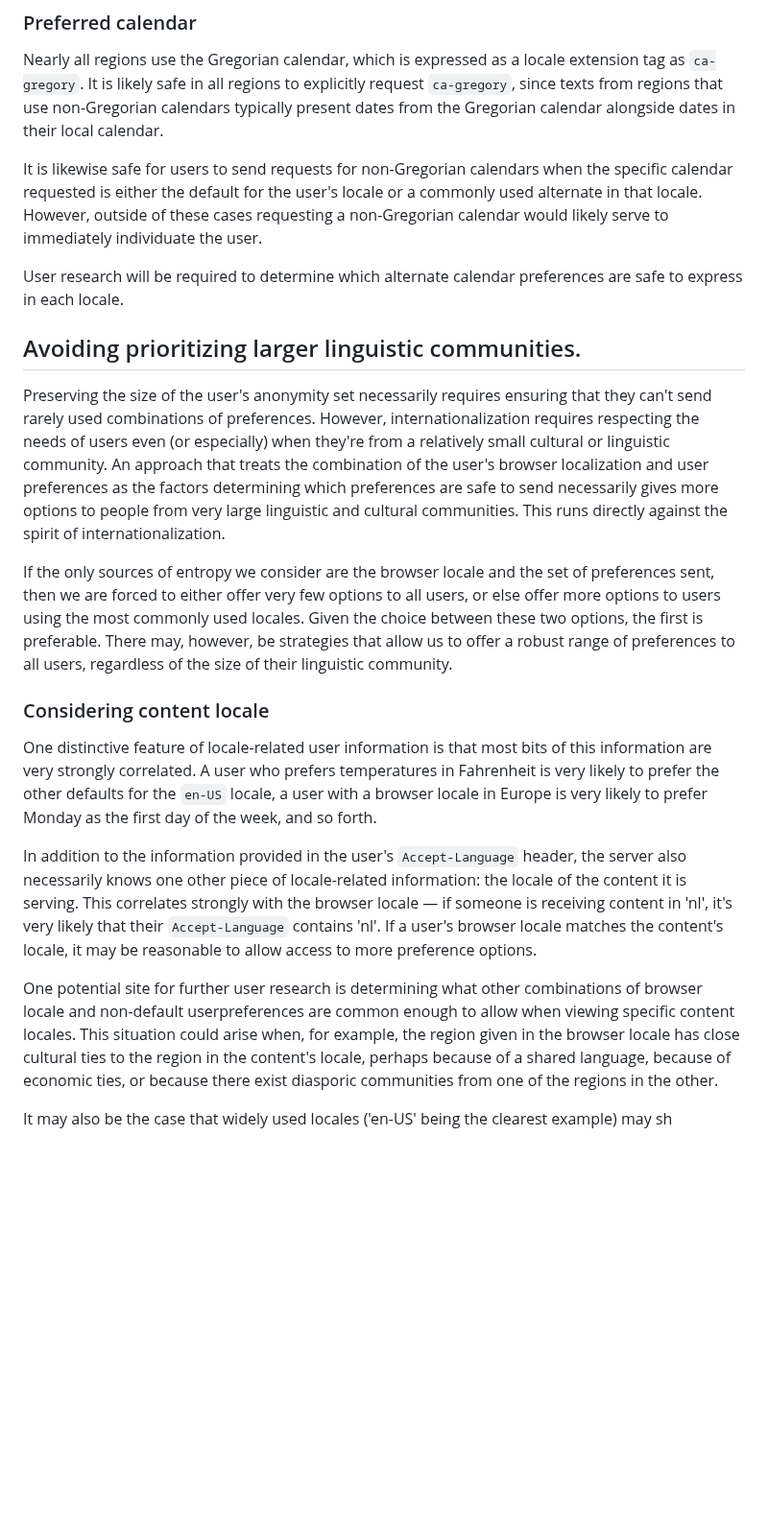
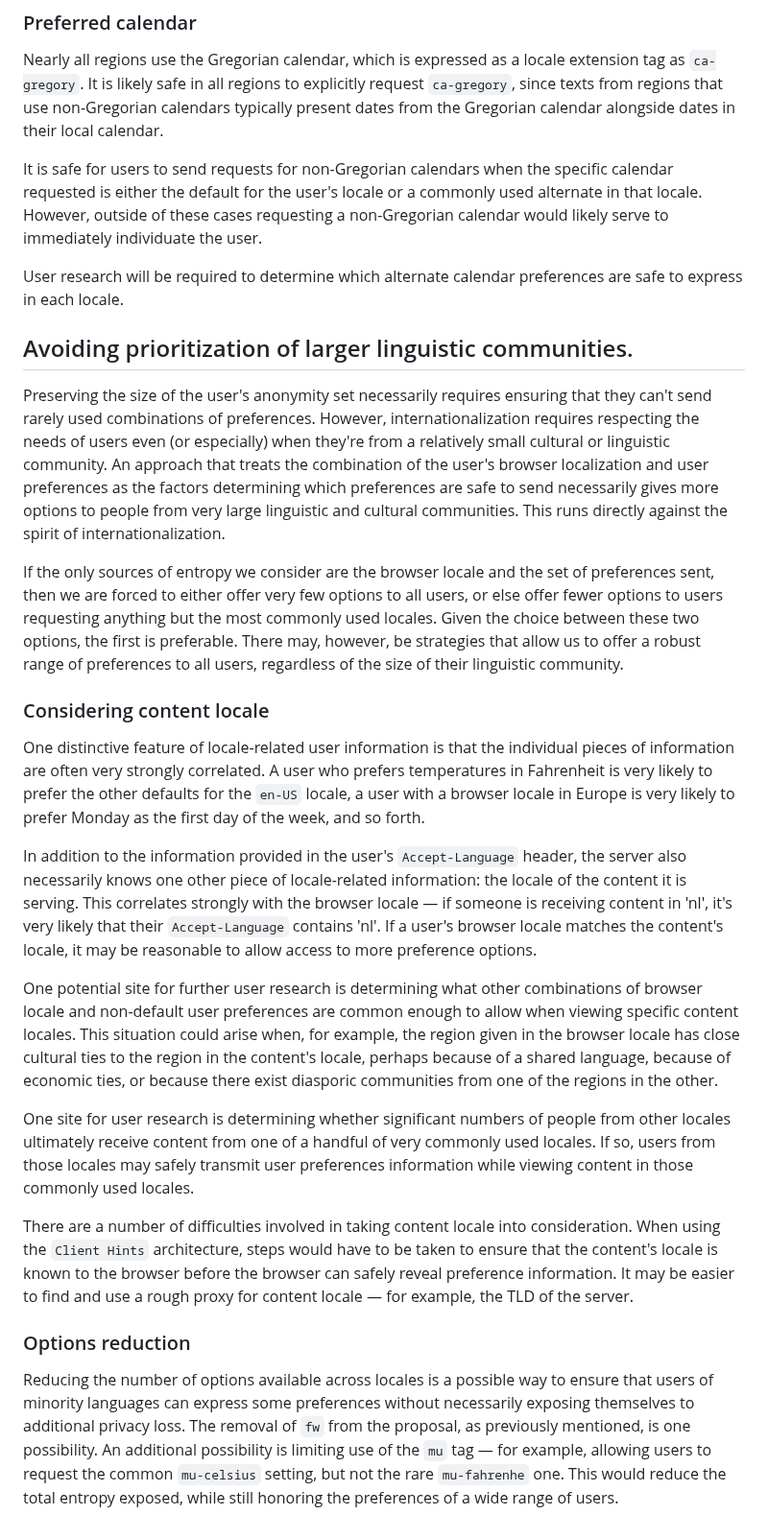
Before and after one commit to ben-allen/locale-extensions, a Markdown page: README.md, the part around one of its changes. Shown at 96% size. GitHub-like rendering; blank space fills up the shorter version.

Commit message:
95% revision

```diff
--- a/README.md
+++ b/README.md
@@ -151,24 +151,28 @@ See the section _Avoiding Prioritizing Larger Linguistic Communities_ for strate
 
 Nearly all regions use the Gregorian calendar, which is expressed as a locale extension tag as `ca-gregory`. It is likely safe in all regions to explicitly request `ca-gregory`, since texts from regions that use non-Gregorian calendars typically present dates from the Gregorian calendar alongside dates in their local calendar.
 
-It is likewise safe for users to send requests for non-Gregorian calendars when the specific calendar requested is either the default for the user's locale or a commonly used alternate in that locale. However, outside of these cases requesting a non-Gregorian calendar would likely serve to immediately individuate the user.
+It is safe for users to send requests for non-Gregorian calendars when the specific calendar requested is either the default for the user's locale or a commonly used alternate in that locale. However, outside of these cases requesting a non-Gregorian calendar would likely serve to immediately individuate the user.
 
 User research will be required to determine which alternate calendar preferences are safe to express in each locale.
 
-## Avoiding prioritizing larger linguistic communities.
+## Avoiding prioritization of larger linguistic communities.
 
 Preserving the size of the user's anonymity set necessarily requires ensuring that they can't send rarely used combinations of preferences. However, internationalization requires respecting the needs of users even (or especially) when they're from a relatively small cultural or linguistic community. An approach that treats the combination of the user's browser localization and user preferences as the factors determining which preferences are safe to send necessarily gives more options to people from very large linguistic and cultural communities. This runs directly against the spirit of internationalization.
 
-If the only sources of entropy we consider are the browser locale and the set of preferences sent, then we are forced to either offer very few options to all users, or else offer more options to users using the most commonly used locales. Given the choice between these two options, the first is preferable. There may, however, be strategies that allow us to offer a robust range of preferences to all users, regardless of the size of their linguistic community.
+If the only sources of entropy we consider are the browser locale and the set of preferences sent, then we are forced to either offer very few options to all users, or else offer fewer options to users requesting anything but the most commonly used locales. Given the choice between these two options, the first is preferable. There may, however, be strategies that allow us to offer a robust range of preferences to all users, regardless of the size of their linguistic community.
 
 ### Considering content locale
 
-One distinctive feature of locale-related user information is that most bits of this information are very strongly correlated. A user who prefers temperatures in Fahrenheit is very likely to prefer the other defaults for the `en-US` locale, a user with a browser locale in Europe is very likely to prefer Monday as the first day of the week, and so forth.
+One distinctive feature of locale-related user information is that the individual pieces of information are often very strongly correlated. A user who prefers temperatures in Fahrenheit is very likely to prefer the other defaults for the `en-US` locale, a user with a browser locale in Europe is very likely to prefer Monday as the first day of the week, and so forth.
 
 In addition to the information provided in the user's `Accept-Language` header, the server also necessarily knows one other piece of locale-related information: the locale of the content it is serving. This correlates strongly with the browser locale &mdash; if someone is receiving content in 'nl', it's very likely that their `Accept-Language` contains 'nl'. If a user's browser locale matches the content's locale, it may be reasonable to allow access to more preference options.
 
-One potential site for further user research is determining what other combinations of browser locale and non-default userpreferences are common enough to allow when viewing specific content locales. This situation could arise when, for example, the region given in the browser locale has close cultural ties to the region in the content's locale, perhaps because of a shared language, because of economic ties, or because there exist diasporic communities from one of the regions in the other.
+One potential site for further user research is determining what other combinations of browser locale and non-default user preferences are common enough to allow when viewing specific content locales. This situation could arise when, for example, the region given in the browser locale has close cultural ties to the region in the content's locale, perhaps because of a shared language, because of economic ties, or because there exist diasporic communities from one of the regions in the other.
 
-It may also be the case that widely used locales ('en-US' being the clearest example) may sh
+One site for user research is determining whether significant numbers of people from other locales ultimately receive content from one of a handful of very commonly used locales. If so, users from those locales may safely transmit user preferences information while viewing content in those commonly used locales.
 
-###
+There are a number of difficulties involved in taking content locale into consideration. When using the `Client Hints` architecture, steps would have to be taken to ensure that the content's locale is known to the browser before the browser can safely reveal preference information. It may be easier to find and use a rough proxy for content locale &mdash; for example, the TLD of the server.
+
+### Options reduction
+
+Reducing the number of options available across locales is a possible way to ensure that users of minority languages can express some preferences without necessarily exposing themselves to additional privacy loss. The removal of `fw` from the proposal, as previously mentioned, is one possibility. An additional possibility is limiting use of the `mu` tag &mdash; for example, allowing users to request the common `mu-celsius` setting, but not the rare `mu-fahrenhe` one. This would reduce the total entropy exposed, while still honoring the preferences of a wide range of users.
```
Also changed, not shown: other parts of README.md (+3 -3 lines).
